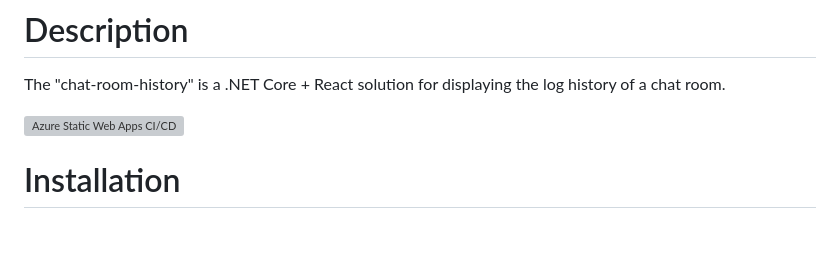
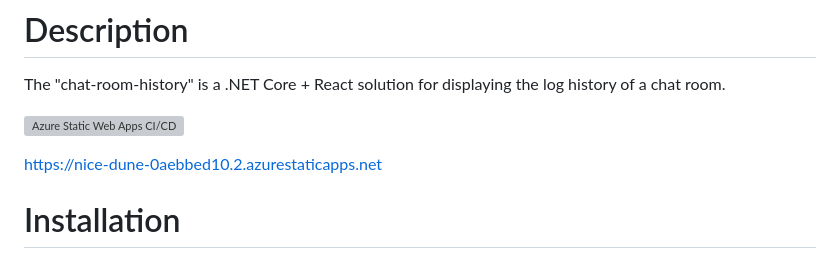
Before and after one commit to brunoccst/chat-room-history, a Markdown page: README.md, the part around the change. GitHub-like rendering; blank space fills up the shorter version; grey boxes are pictures that could not be loaded.

```diff
--- a/README.md
+++ b/README.md
@@ -2,6 +2,8 @@
 The "chat-room-history" is a .NET Core + React solution for displaying the log history of a chat room.
 
 [![Azure Static Web Apps CI/CD](https://github.com/brunoccst/chat-room-history/actions/workflows/azure-static-web-apps-nice-dune-0aebbed10.yml/badge.svg)](https://github.com/brunoccst/chat-room-history/actions/workflows/azure-static-web-apps-nice-dune-0aebbed10.yml)
+
+https://nice-dune-0aebbed10.2.azurestaticapps.net
 
 # Installation
 Open the root folder on a terminal and install the packages via NPM with the following command:
```
